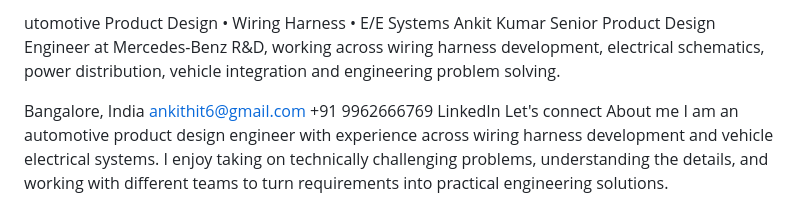
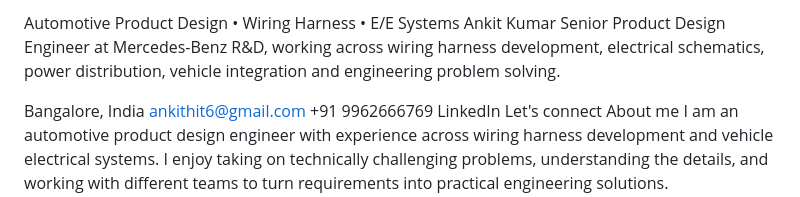
Before and after one commit to ankit111111/PROFESSIONAL-PORTFOLIO, a Markdown page: README.md, the part around the change. Rendered like a GitHub page.

```diff
--- a/README.md
+++ b/README.md
@@ -1,4 +1,4 @@
-utomotive Product Design • Wiring Harness • E/E Systems
+Automotive Product Design • Wiring Harness • E/E Systems
 Ankit Kumar
 Senior Product Design Engineer at Mercedes-Benz R&D, working across wiring harness development, electrical schematics, power distribution, vehicle integration and engineering problem solving.
 
```
